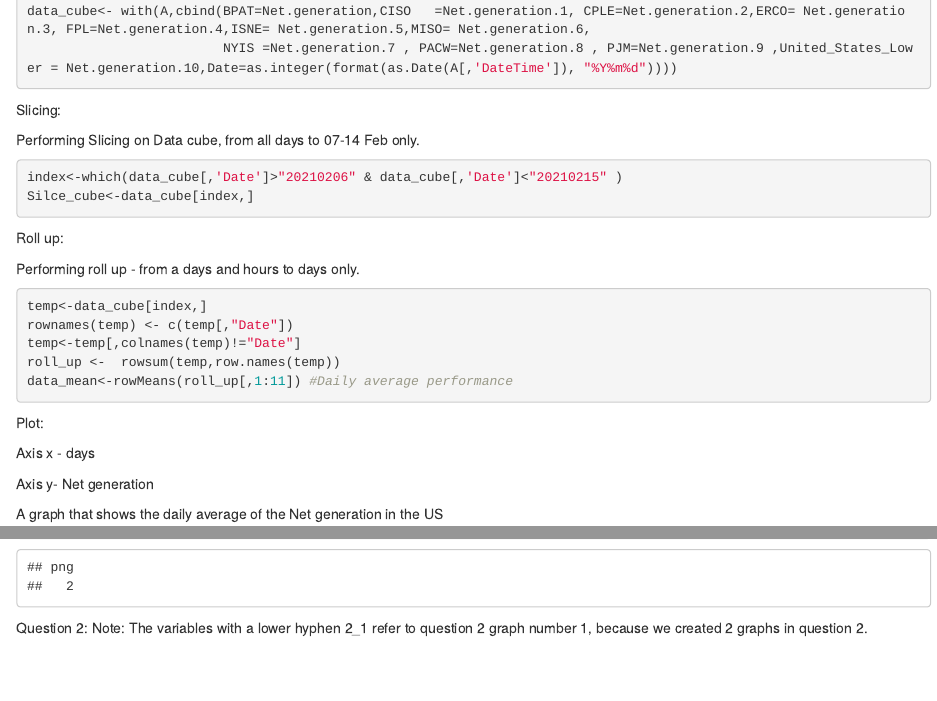
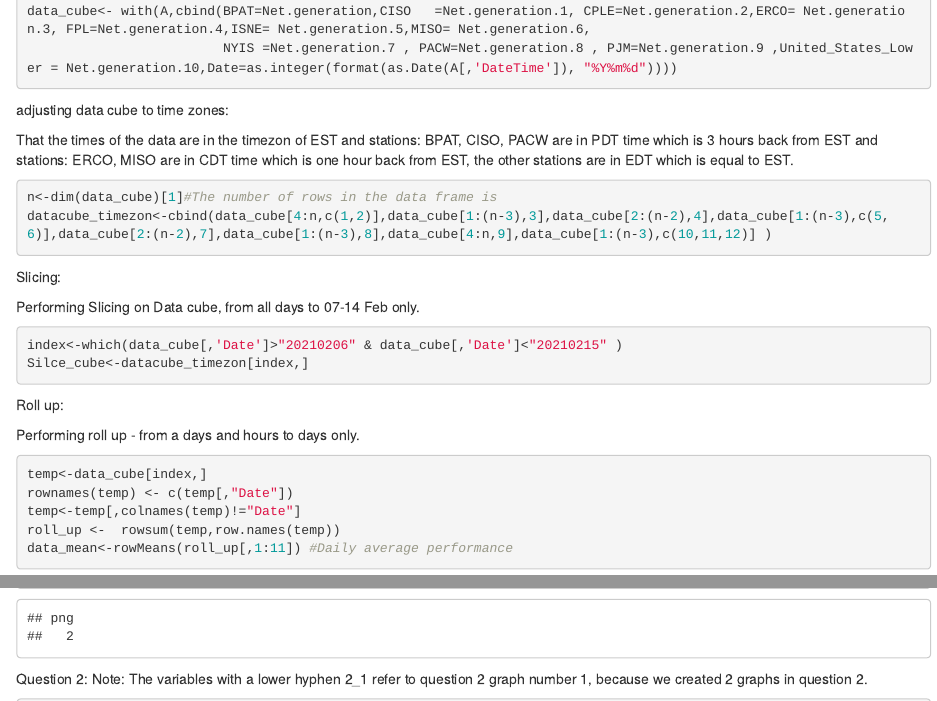
Before and after one commit to Naama-shenberger/Big-Data, an R Markdown document (Week3_power.Rmd): the page in a window 1100 px wide, from 530 px down, and a second part further down, joined at a grey line. Rendered offline with R 4.5, knitr and Pandoc, with nearby package versions.

Commit message:
added timezon

````diff
--- a/Week3_power.Rmd
+++ b/Week3_power.Rmd
@@ -46,6 +46,15 @@ The measurable variable is Net generation
 # The dimensions of the cube are the Power stations and the dimension of date time.
 data_cube<- with(A,cbind(BPAT=Net.generation,CISO	=Net.generation.1, CPLE=Net.generation.2,ERCO= Net.generation.3, FPL=Net.generation.4,ISNE= Net.generation.5,MISO= Net.generation.6,
                          NYIS =Net.generation.7 , PACW=Net.generation.8 , PJM=Net.generation.9 ,United_States_Lower = Net.generation.10,Date=as.integer(format(as.Date(A[,'DateTime']), "%Y%m%d"))))
+
+```
+
+adjusting data cube  to time zones:
+
+That the times of the data are in the timezon of EST and stations: BPAT, CISO, PACW are in PDT time which is 3 hours back from EST and stations: ERCO, MISO are in CDT time which is one hour back from EST, the other stations are in EDT which is equal to EST.
+```{r}
+n<-dim(data_cube)[1]#The number of rows in the data frame is
+datacube_timezon<-cbind(data_cube[4:n,c(1,2)],data_cube[1:(n-3),3],data_cube[2:(n-2),4],data_cube[1:(n-3),c(5,6)],data_cube[2:(n-2),7],data_cube[1:(n-3),8],data_cube[4:n,9],data_cube[1:(n-3),c(10,11,12)] )
 ```
 Slicing:
 
@@ -53,7 +62,7 @@ Performing Slicing on Data cube, from all days to 07-14 Feb only.
 
 ```{r}
 index<-which(data_cube[,'Date']>"20210206" & data_cube[,'Date']<"20210215" )
-Silce_cube<-data_cube[index,]
+Silce_cube<-datacube_timezon[index,]
 ```
 Roll up:
 
````
Also changed, not shown: Week3_Mean_daily_power.pdf.
